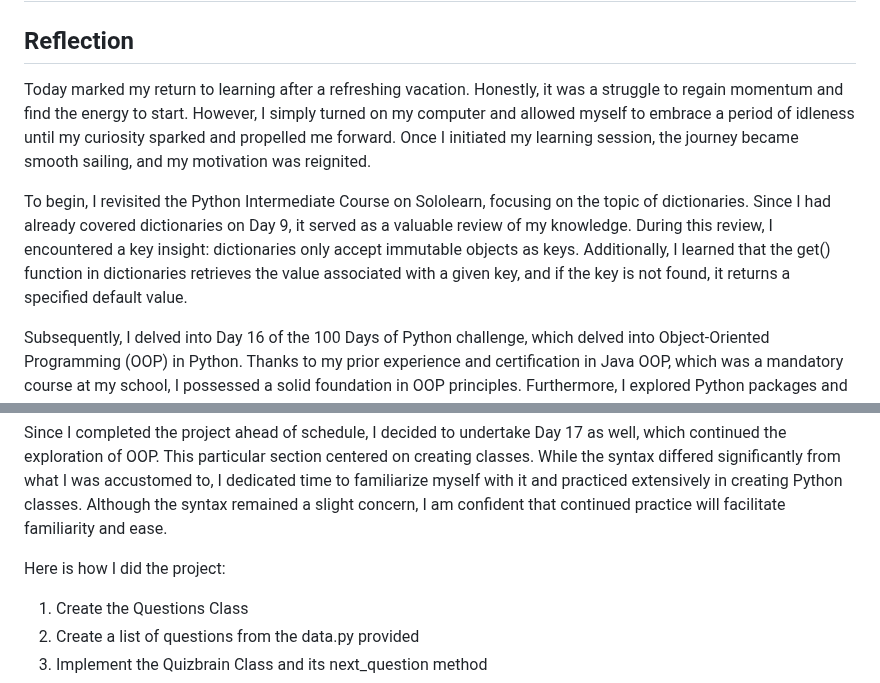
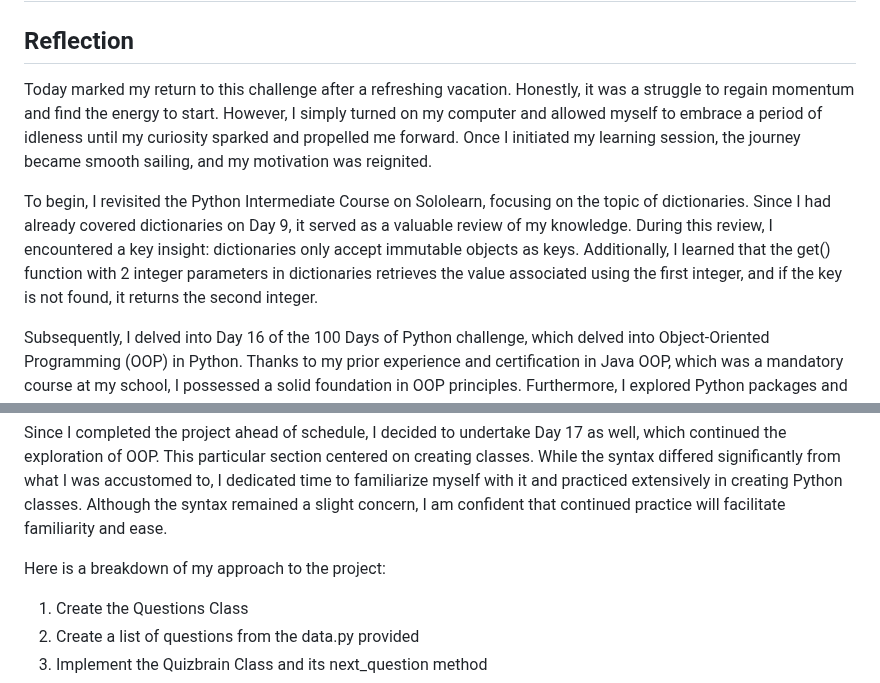
Before and after one commit to johnivanpuayap/100-days-of-code, a Markdown page: Day 15/README.md, 2 parts joined by grey strips. Drawn GitHub-style.

Commit message:
Day 15 Update

```diff
--- a/Day 15/README.md
+++ b/Day 15/README.md
@@ -1,8 +1,8 @@
 # Day 15: Coming Back From Vacation
 ## Reflection
-  Today marked my return to learning after a refreshing vacation. Honestly, it was a struggle to regain momentum and find the energy to start. However, I simply turned on my computer and allowed myself to embrace a period of idleness until my curiosity sparked and propelled me forward. Once I initiated my learning session, the journey became smooth sailing, and my motivation was reignited.
+  Today marked my return to this challenge after a refreshing vacation. Honestly, it was a struggle to regain momentum and find the energy to start. However, I simply turned on my computer and allowed myself to embrace a period of idleness until my curiosity sparked and propelled me forward. Once I initiated my learning session, the journey became smooth sailing, and my motivation was reignited.
 
-  To begin, I revisited the Python Intermediate Course on Sololearn, focusing on the topic of dictionaries. Since I had already covered dictionaries on Day 9, it served as a valuable review of my knowledge. During this review, I encountered a key insight: dictionaries only accept immutable objects as keys. Additionally, I learned that the get() function in dictionaries retrieves the value associated with a given key, and if the key is not found, it returns a specified default value.
+  To begin, I revisited the Python Intermediate Course on Sololearn, focusing on the topic of dictionaries. Since I had already covered dictionaries on Day 9, it served as a valuable review of my knowledge. During this review, I encountered a key insight: dictionaries only accept immutable objects as keys. Additionally, I learned that the get() function with 2 integer parameters in dictionaries retrieves the value associated using the first integer, and if the key is not found, it returns the second integer.
 
   Subsequently, I delved into Day 16 of the 100 Days of Python challenge, which delved into Object-Oriented Programming (OOP) in Python. Thanks to my prior experience and certification in Java OOP, which was a mandatory course at my school, I possessed a solid foundation in OOP principles. Furthermore, I explored Python packages and familiarized myself with PyPi, a comprehensive repository of software for the Python programming language. Additionally, I acquired the knowledge to utilize the pip package manager in both the command line and Pycharm. The culmination of this section mirrored Day 15, as I revisited the Coffee Machine project, this time implementing it with an OOP approach.
 
@@ -21,7 +21,7 @@
 
   Since I completed the project ahead of schedule, I decided to undertake Day 17 as well, which continued the exploration of OOP. This particular section centered on creating classes. While the syntax differed significantly from what I was accustomed to, I dedicated time to familiarize myself with it and practiced extensively in creating Python classes. Although the syntax remained a slight concern, I am confident that continued practice will facilitate familiarity and ease.
 
-  Here is how I did the project:
+  Here is a breakdown of my approach to the project:
   1. Create the Questions Class
   2. Create a list of questions from the data.py provided
   3. Implement the Quizbrain Class and its next_question method
```
